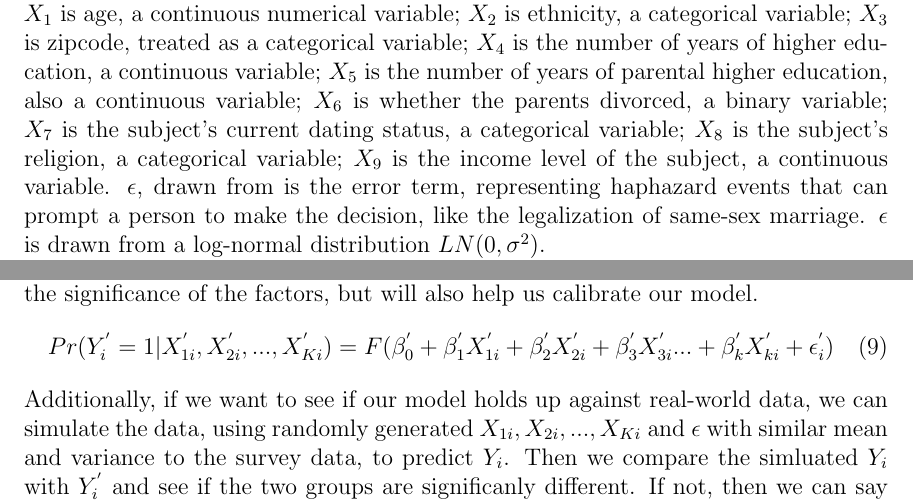
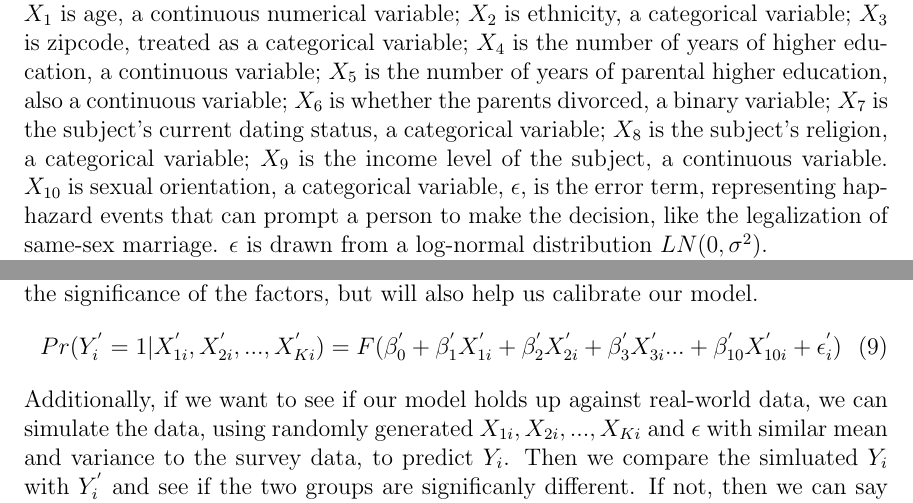
Before and after one commit to UC-MACSS/persp-model_W18, a LaTeX document (Students/FanJ/PS1/PS1.tex): two parts of pages 2 and 3 of 3, joined at a grey line, cut so that both start at the same text. Compiled offline with pdfLaTeX.

Commit message:
final commit

```diff
--- a/Students/FanJ/PS1/PS1.tex
+++ b/Students/FanJ/PS1/PS1.tex
@@ -124,7 +124,7 @@ where
 \begin{equation}
 	F(x) = \frac{1}{1+e^{-x}}
 \end{equation}
-Here, $Y$ is the outcome variable whose values 1 (get married) and 0 (not married). $X_1$ is age, a continuous numerical variable; $X_2$ is ethnicity, a categorical variable; $X_3$ is zipcode, treated as a categorical variable; $X_4$ is the number of years of higher education, a continuous variable; $X_5$ is the number of years of parental higher education, also a continuous variable; $X_6$ is whether the parents divorced, a binary variable; $X_7$ is the subject's current dating status, a categorical variable; $X_8$ is the subject's religion, a categorical variable; $X_9$ is the income level of the subject, a continuous variable. $\epsilon$, drawn from  is the error term, representing haphazard events that can prompt a person to make the decision, like the legalization of same-sex marriage. $\epsilon$ is drawn from a log-normal distribution $LN(0,\sigma^2)$.
+Here, $Y$ is the outcome variable whose values 1 (get married) and 0 (not married). $X_1$ is age, a continuous numerical variable; $X_2$ is ethnicity, a categorical variable; $X_3$ is zipcode, treated as a categorical variable; $X_4$ is the number of years of higher education, a continuous variable; $X_5$ is the number of years of parental higher education, also a continuous variable; $X_6$ is whether the parents divorced, a binary variable; $X_7$ is the subject's current dating status, a categorical variable; $X_8$ is the subject's religion, a categorical variable; $X_9$ is the income level of the subject, a continuous variable. $X_{10}$ is sexual orientation, a categorical variable, $\epsilon$, is the error term, representing haphazard events that can prompt a person to make the decision, like the legalization of same-sex marriage. $\epsilon$ is drawn from a log-normal distribution $LN(0,\sigma^2)$.
 
 \textbf{Part (d).} \\
 The variables that could bear most significance, in my opinion, are age, income level of the subject, current dating status, and religion. The rest are supplementary control variables.
@@ -155,7 +155,7 @@ I chose the variables described in Part (a-c) based on my intuition and some lit
 \textbf{Part (f).} \\
 A test on the significance of these factors could be a regression run on the available census data, or, (since the dating status of the participant might be unavailable) a small scale survey. A preliminary logistic regression \eqref{model4} will not only tell us about the significance of the factors, but will also help us calibrate our model.
 \begin{equation} \label{model4}
-Pr(Y_i^{'}=1|X_{1i}^{'}, X_{2i}^{'}, ..., X_{Ki}^{'}) = F(\beta_0^{'}+\beta_1^{'} X_{1i}^{'}+\beta_{2}^{'} X_{2i}^{'}+ \beta_{3}^{'} X_{3i}^{'} ... + \beta_{k}^{'} X_{ki}^{'} + \epsilon_i^{'})
+Pr(Y_i^{'}=1|X_{1i}^{'}, X_{2i}^{'}, ..., X_{Ki}^{'}) = F(\beta_0^{'}+\beta_1^{'} X_{1i}^{'}+\beta_{2}^{'} X_{2i}^{'}+ \beta_{3}^{'} X_{3i}^{'} ... + \beta_{10}^{'} X_{10i}^{'} + \epsilon_i^{'})
 \end{equation}
 Additionally, if we want to see if our model holds up against real-world data, we can simulate the data, using randomly generated $X_{1i}, X_{2i}, ..., X_{Ki}$ and $\epsilon$ with similar mean and variance to the survey data, to predict $Y_i$. Then we compare the simluated $Y_i$ with $Y_i^{'}$ and see if the two groups are significanly different. If not, then we can say model is somewhat robust.
 
```
Also changed, not shown: Students/FanJ/PS1/PS1.pdf, Students/FanJ/PS1/PS1.tex (2 more changed lines).
